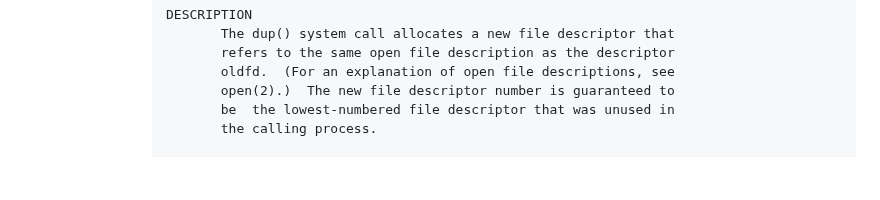
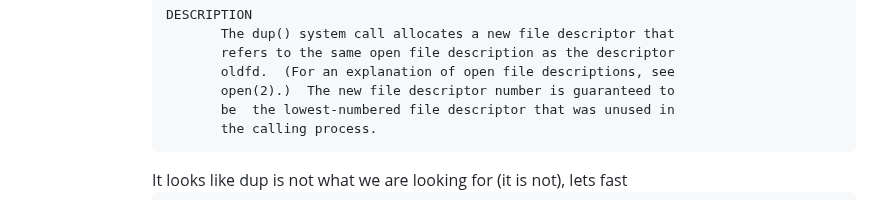
Before and after one commit to CSCI-442-Mines/lukes-notes, a Markdown page: journals/2024_02_13.md, the part around the change. Rendered like a GitHub page; blank space fills up the shorter version.

Commit message:
Auto saved by Logseq

````diff
--- a/journals/2024_02_13.md
+++ b/journals/2024_02_13.md
@@ -158,7 +158,9 @@ public:: true
 			         open(2).)  The new file descriptor number is guaranteed to
 			         be  the lowest‐numbered file descriptor that was unused in
 			         the calling process.
-
+			  ```
+			  It looks like dup is not what we are looking for (it is not), lets fast
+			  ```
 			         After a successful return, the old and new  file  descrip‐
 			         tors  may be used interchangeably.  Since the two file de‐
 			         scriptors refer to the same open  file  description,  they
````
